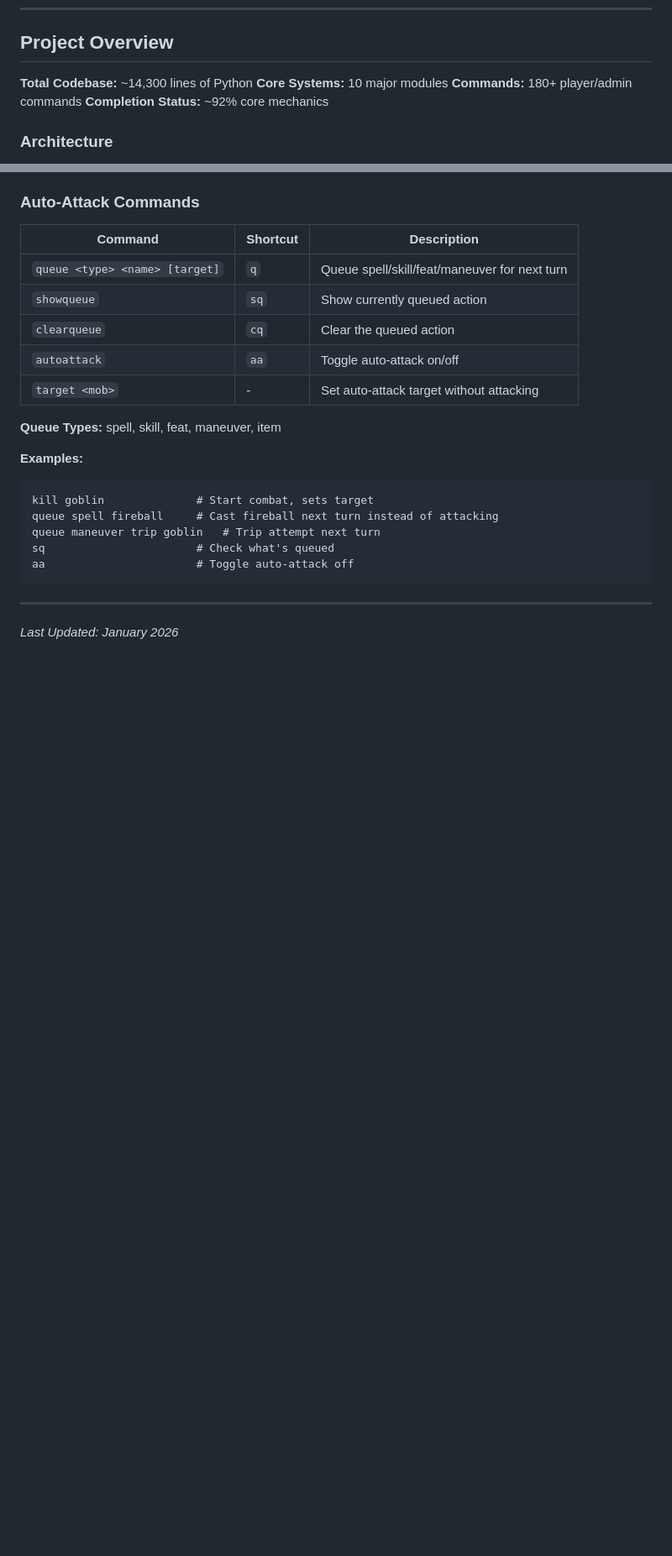
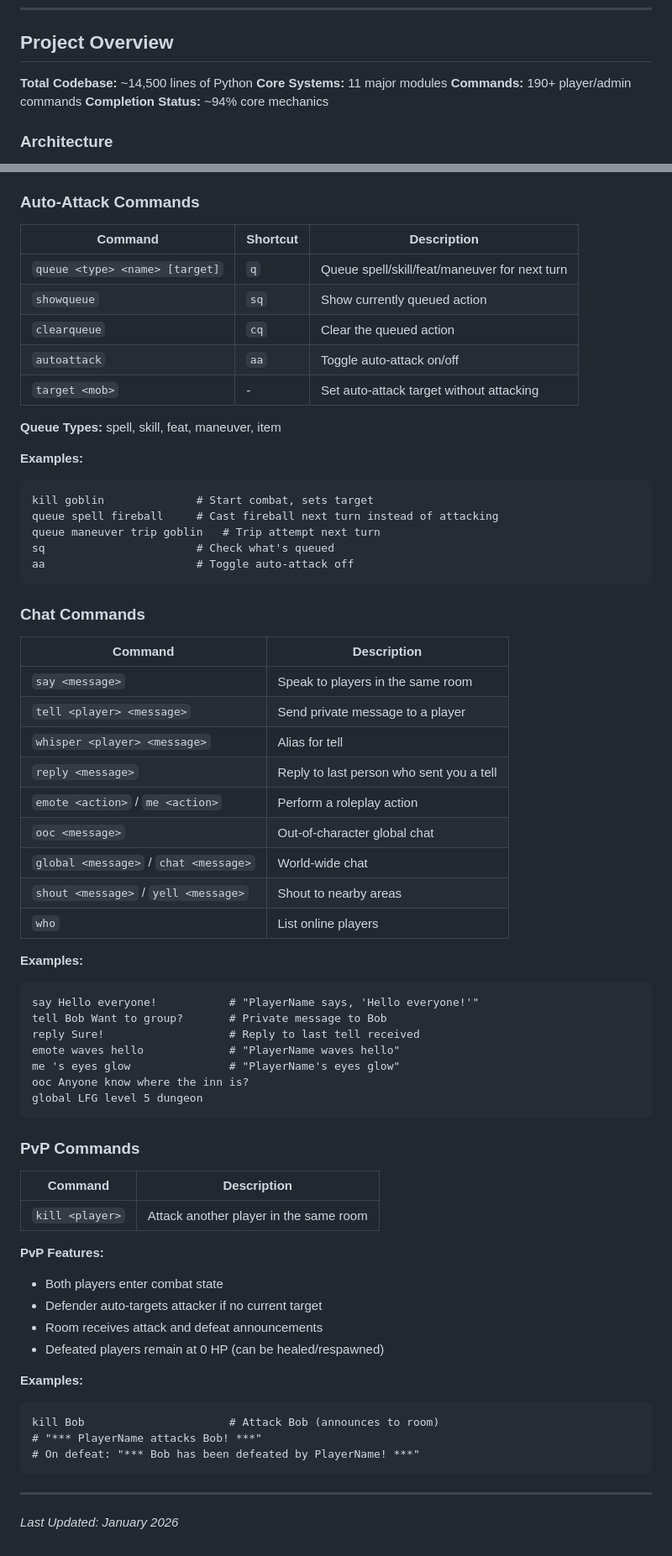
Before and after one commit to Hormoth/OrekaMUD3, a Markdown page: DEVELOPMENT_STATUS.md, 2 parts joined by grey strips. Shown at 84% size. Rendered like a GitHub page; blank space fills up the shorter version.

````diff
--- a/DEVELOPMENT_STATUS.md
+++ b/DEVELOPMENT_STATUS.md
@@ -17,10 +17,10 @@ A D&D 3.5 Edition MUD (Multi-User Dungeon) implementation in Python.
 
 ## Project Overview
 
-**Total Codebase:** ~14,300 lines of Python
-**Core Systems:** 10 major modules
-**Commands:** 180+ player/admin commands
-**Completion Status:** ~92% core mechanics
+**Total Codebase:** ~14,500 lines of Python
+**Core Systems:** 11 major modules
+**Commands:** 190+ player/admin commands
+**Completion Status:** ~94% core mechanics
 
 ### Architecture
 - **Server:** Async telnet server for multiplayer
@@ -294,6 +319,48 @@ sq                       # Check what's queued
 aa                       # Toggle auto-attack off
 ```
 
+### Chat Commands
+| Command | Description |
+|---------|-------------|
+| `say <message>` | Speak to players in the same room |
+| `tell <player> <message>` | Send private message to a player |
+| `whisper <player> <message>` | Alias for tell |
+| `reply <message>` | Reply to last person who sent you a tell |
+| `emote <action>` / `me <action>` | Perform a roleplay action |
+| `ooc <message>` | Out-of-character global chat |
+| `global <message>` / `chat <message>` | World-wide chat |
+| `shout <message>` / `yell <message>` | Shout to nearby areas |
+| `who` | List online players |
+
+**Examples:**
+```
+say Hello everyone!           # "PlayerName says, 'Hello everyone!'"
+tell Bob Want to group?       # Private message to Bob
+reply Sure!                   # Reply to last tell received
+emote waves hello             # "PlayerName waves hello"
+me 's eyes glow               # "PlayerName's eyes glow"
+ooc Anyone know where the inn is?
+global LFG level 5 dungeon
+```
+
+### PvP Commands
+| Command | Description |
+|---------|-------------|
+| `kill <player>` | Attack another player in the same room |
+
+**PvP Features:**
+- Both players enter combat state
+- Defender auto-targets attacker if no current target
+- Room receives attack and defeat announcements
+- Defeated players remain at 0 HP (can be healed/respawned)
+
+**Examples:**
+```
+kill Bob                      # Attack Bob (announces to room)
+# "*** PlayerName attacks Bob! ***"
+# On defeat: "*** Bob has been defeated by PlayerName! ***"
+```
+
 ---
 
 *Last Updated: January 2026*
````
Also changed, not shown: other parts of DEVELOPMENT_STATUS.md (+27 -2 lines).
